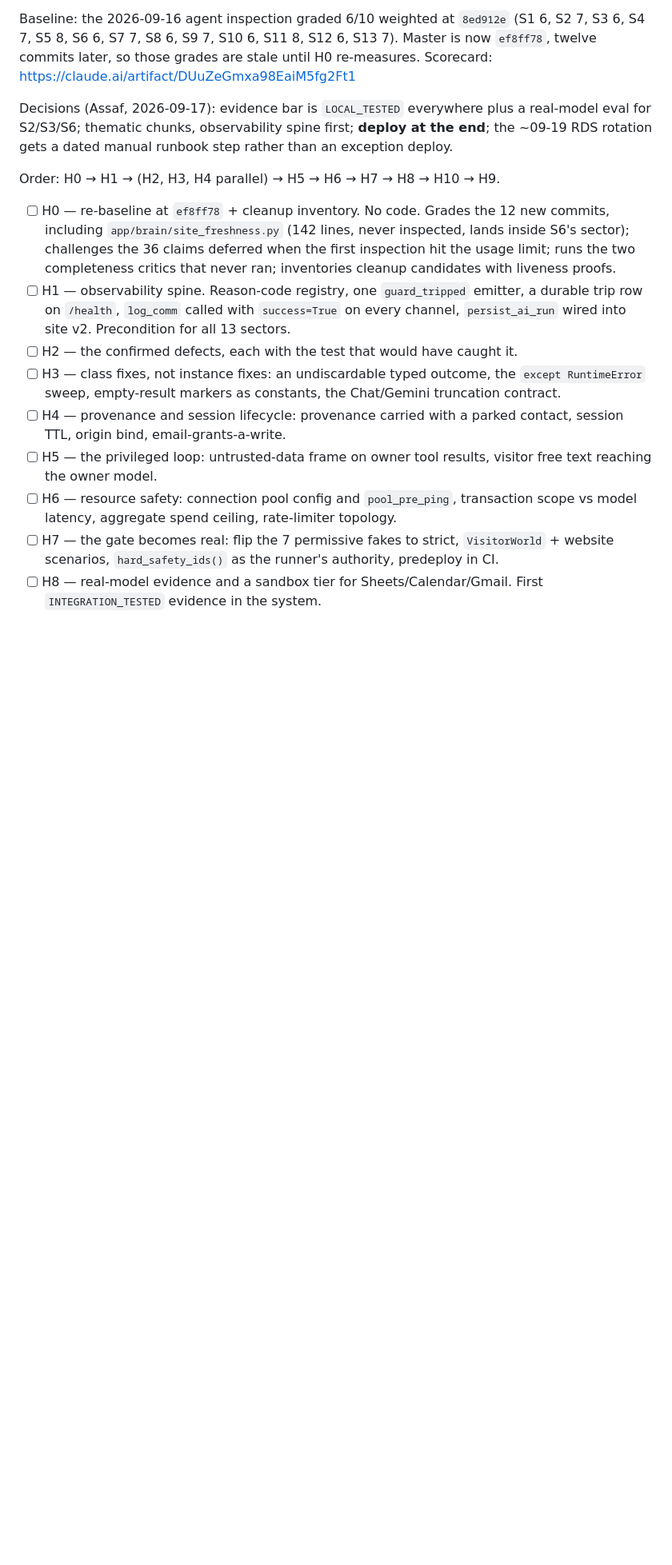
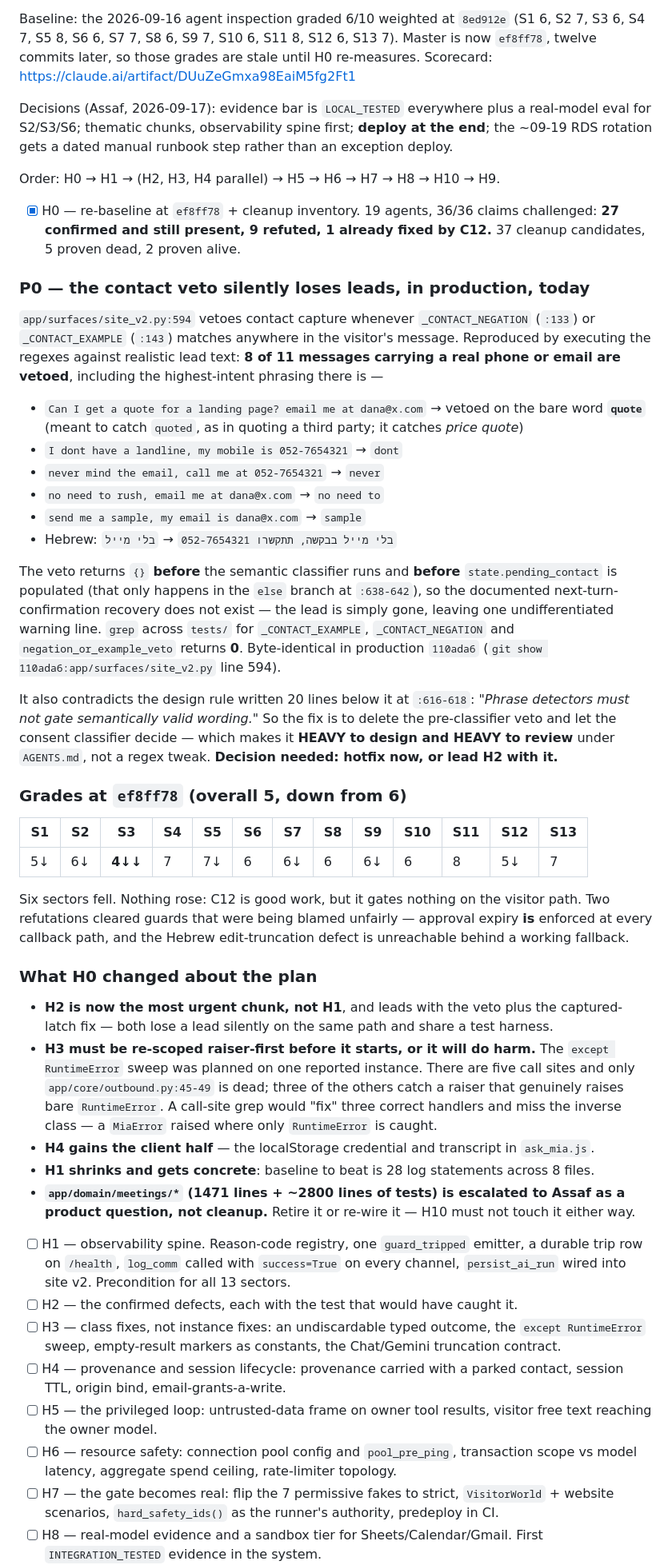
Before and after one commit to assaf0buskila/mia_agent, a Markdown page: TASKS.md, the part around the change. Shown at 80% size. Drawn GitHub-style; blank space fills up the shorter version.

Commit message:
H0: re-baseline at ef8ff78 — overall 5, and a P0 on the contact veto
The re-baseline found the campaign's premise was optimistic. Six sectors fell and none rose:
overall 5, not 6. 27 of the 36 claims deferred when the first inspection hit its usage limit
are confirmed and still present; 9 were refuted, and two of those refutations clear guards
that were being blamed unfairly.

The finding that matters is S3, down two bands to 4. The pre-classifier contact veto matches
on bare words that ordinary buyers use — 'quote', 'sample', 'dont', 'never' — and 8 of 11
realistic lead messages carrying a real phone or email are silently dropped before the
semantic classifier sees them and before the value is parked for recovery. Zero test
coverage. Byte-identical in production 110ada6. It is the money path.

- TASKS.md — H0 closed with the reproduction, the grade table at ef8ff78, and what H0 changed
  about the plan: H2 leads instead of H1; H3's except-RuntimeError sweep must be raiser-first
  or it would wrongly 'fix' three correct handlers; app/domain/meetings is a product question
  for Assaf, not cleanup.

Verify: regexes executed directly against 11 realistic lead phrasings, 8 vetoed while carrying
a contact; grep tests/ for _CONTACT_EXAMPLE, _CONTACT_NEGATION, negation_or_example_veto -> 0.

Co-Authored-By: Claude Opus 5 <noreply@anthropic.com>

```diff
--- a/TASKS.md
+++ b/TASKS.md
@@ -88,11 +88,61 @@ rotation gets a dated manual runbook step rather than an exception deploy.
 
 Order: H0 → H1 → (H2, H3, H4 parallel) → H5 → H6 → H7 → H8 → H10 → H9.
 
-- [ ] H0 — re-baseline at `ef8ff78` + cleanup inventory. No code. Grades the 12 new commits,
-      including `app/brain/site_freshness.py` (142 lines, never inspected, lands inside S6's
-      sector); challenges the 36 claims deferred when the first inspection hit the usage limit;
-      runs the two completeness critics that never ran; inventories cleanup candidates with
-      liveness proofs.
+- [x] H0 — re-baseline at `ef8ff78` + cleanup inventory. 19 agents, 36/36 claims challenged:
+      **27 confirmed and still present, 9 refuted, 1 already fixed by C12.** 37 cleanup
+      candidates, 5 proven dead, 2 proven alive.
+
+### P0 — the contact veto silently loses leads, in production, today
+
+`app/surfaces/site_v2.py:594` vetoes contact capture whenever `_CONTACT_NEGATION` (`:133`) or
+`_CONTACT_EXAMPLE` (`:143`) matches anywhere in the visitor's message. Reproduced by executing
+the regexes against realistic lead text: **8 of 11 messages carrying a real phone or email are
+vetoed**, including the highest-intent phrasing there is —
+
+- `Can I get a quote for a landing page? email me at dana@x.com` → vetoed on the bare word
+  **`quote`** (meant to catch `quoted`, as in quoting a third party; it catches *price quote*)
+- `I dont have a landline, my mobile is 052-7654321` → `dont`
+- `never mind the email, call me at 052-7654321` → `never`
+- `no need to rush, email me at dana@x.com` → `no need to`
+- `send me a sample, my email is dana@x.com` → `sample`
+- Hebrew: `בלי מייל בבקשה, תתקשרו 052-7654321` → `בלי מייל`
+
+The veto returns `{}` **before** the semantic classifier runs and **before** `state.pending_contact`
+is populated (that only happens in the `else` branch at `:638-642`), so the documented
+next-turn-confirmation recovery does not exist — the lead is simply gone, leaving one
+undifferentiated warning line. `grep` across `tests/` for `_CONTACT_EXAMPLE`,
+`_CONTACT_NEGATION` and `negation_or_example_veto` returns **0**. Byte-identical in production
+`110ada6` (`git show 110ada6:app/surfaces/site_v2.py` line 594).
+
+It also contradicts the design rule written 20 lines below it at `:616-618`: *"Phrase detectors
+must not gate semantically valid wording."* So the fix is to delete the pre-classifier veto and
+let the consent classifier decide — which makes it **HEAVY to design and HEAVY to review** under
+`AGENTS.md`, not a regex tweak. **Decision needed: hotfix now, or lead H2 with it.**
+
+### Grades at `ef8ff78` (overall 5, down from 6)
+
+| S1 | S2 | S3 | S4 | S5 | S6 | S7 | S8 | S9 | S10 | S11 | S12 | S13 |
+|---|---|---|---|---|---|---|---|---|---|---|---|---|
+| 5↓ | 6↓ | **4↓↓** | 7 | 7↓ | 6 | 6↓ | 6 | 6↓ | 6 | 8 | 5↓ | 7 |
+
+Six sectors fell. Nothing rose: C12 is good work, but it gates nothing on the visitor path.
+Two refutations cleared guards that were being blamed unfairly — approval expiry **is** enforced
+at every callback path, and the Hebrew edit-truncation defect is unreachable behind a working
+fallback.
+
+### What H0 changed about the plan
+
+- **H2 is now the most urgent chunk, not H1**, and leads with the veto plus the captured-latch
+  fix — both lose a lead silently on the same path and share a test harness.
+- **H3 must be re-scoped raiser-first before it starts, or it will do harm.** The
+  `except RuntimeError` sweep was planned on one reported instance. There are five call sites and
+  only `app/core/outbound.py:45-49` is dead; three of the others catch a raiser that genuinely
+  raises bare `RuntimeError`. A call-site grep would "fix" three correct handlers and miss the
+  inverse class — a `MiaError` raised where only `RuntimeError` is caught.
+- **H4 gains the client half** — the localStorage credential and transcript in `ask_mia.js`.
+- **H1 shrinks and gets concrete**: baseline to beat is 28 log statements across 8 files.
+- **`app/domain/meetings/*` (1471 lines + ~2800 lines of tests) is escalated to Assaf as a
+  product question, not cleanup.** Retire it or re-wire it — H10 must not touch it either way.
 - [ ] H1 — observability spine. Reason-code registry, one `guard_tripped` emitter, a durable trip
       row on `/health`, `log_comm` called with `success=True` on every channel, `persist_ai_run`
       wired into site v2. Precondition for all 13 sectors.
```
